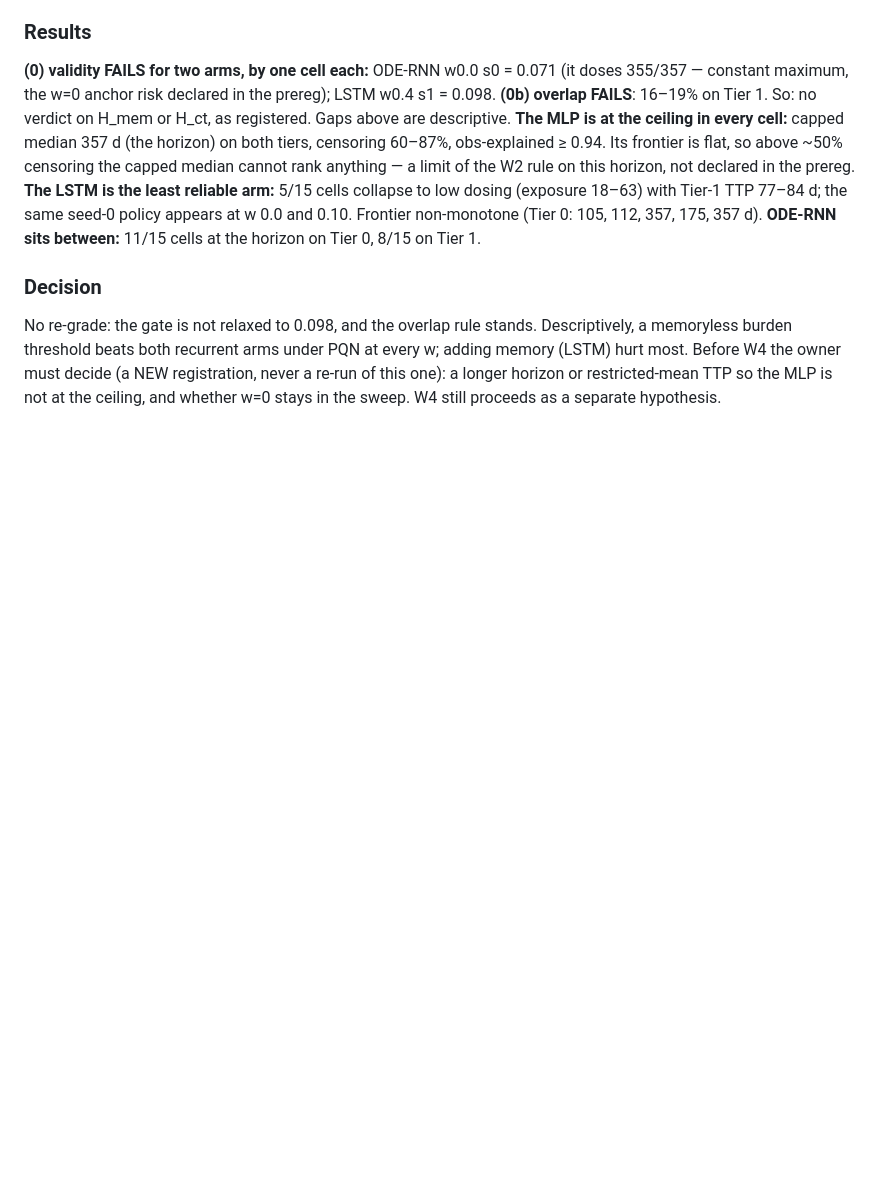
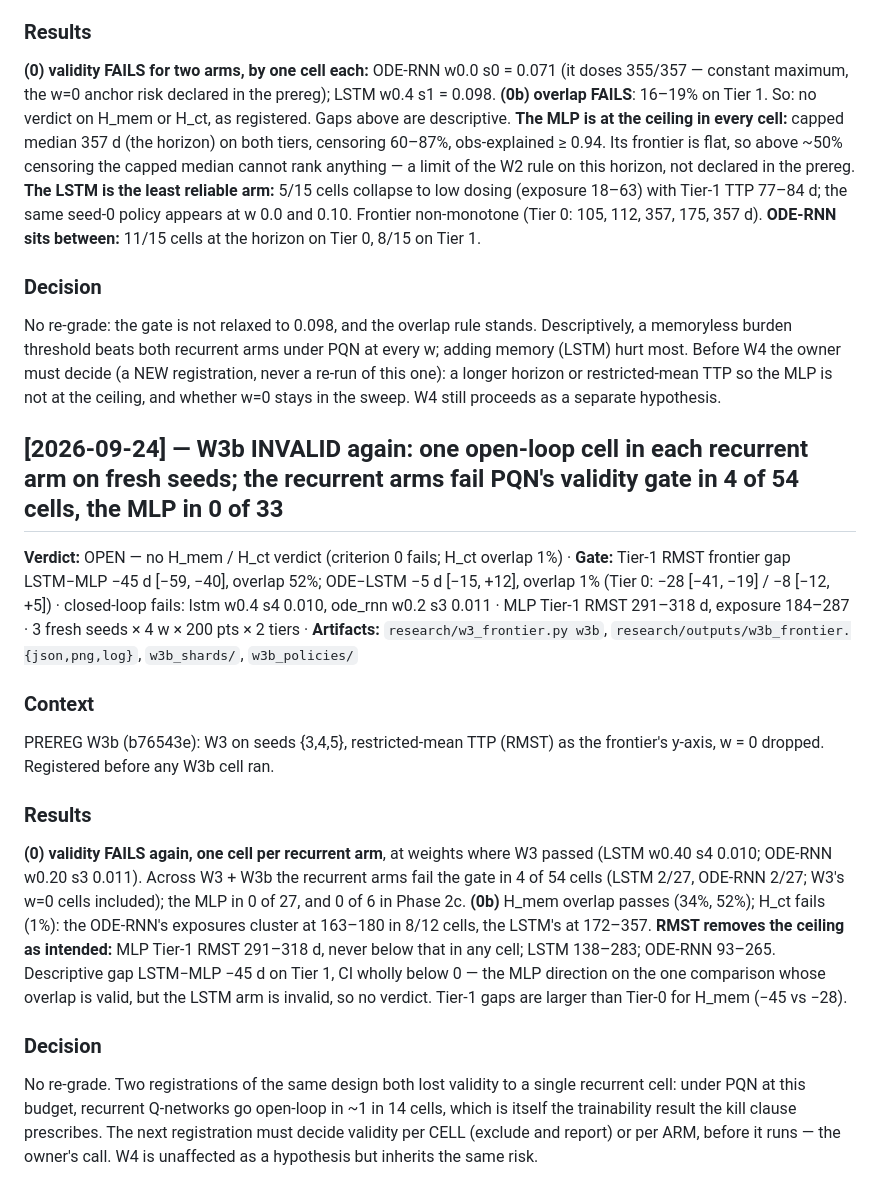
Before and after one commit to Dante-Berth/Continuous_Time_RL_Policies_for_Robust_Cancer_Adaptive_Therapy, a Markdown page: adaptive_therapy/RESEARCH_LOG.md, the part around the change. Rendered like a GitHub page; blank space fills up the shorter version.

Commit message:
[research] W3b is INVALID again: recurrent Q-networks go open-loop in ~1 of 14 PQN cells while the MLP never does, and on RMST the MLP leads every cell
Fresh seeds, RMST y-axis, w=0 dropped, as registered. LSTM w0.4 s4 (0.010)
and ODE-RNN w0.2 s3 (0.011) fail the closed-loop gate; H_ct overlap 1%.
Across W3 + W3b: recurrent 4/54 cells fail, MLP 0/33. Descriptive: MLP
Tier-1 RMST 291-318 d vs LSTM 138-283 and ODE-RNN 93-265; LSTM-MLP gap
-45 d [-59, -40]. No verdict, no re-grade; per-cell vs per-arm validity
must be decided before the next registration.

Co-Authored-By: Claude Opus 5.5 <noreply@anthropic.com>

```diff
--- a/adaptive_therapy/RESEARCH_LOG.md
+++ b/adaptive_therapy/RESEARCH_LOG.md
@@ -522,3 +522,31 @@ PQN at every w; adding memory (LSTM) hurt most. Before W4 the owner must
 decide (a NEW registration, never a re-run of this one): a longer horizon or
 restricted-mean TTP so the MLP is not at the ceiling, and whether w=0 stays
 in the sweep. W4 still proceeds as a separate hypothesis.
+
+## [2026-09-24] — W3b INVALID again: one open-loop cell in each recurrent arm on fresh seeds; the recurrent arms fail PQN's validity gate in 4 of 54 cells, the MLP in 0 of 33
+**Verdict:** OPEN — no H_mem / H_ct verdict (criterion 0 fails; H_ct overlap 1%) · **Gate:** Tier-1 RMST frontier gap LSTM−MLP −45 d [−59, −40], overlap 52%; ODE−LSTM −5 d [−15, +12], overlap 1% (Tier 0: −28 [−41, −19] / −8 [−12, +5]) · closed-loop fails: lstm w0.4 s4 0.010, ode_rnn w0.2 s3 0.011 · MLP Tier-1 RMST 291–318 d, exposure 184–287 · 3 fresh seeds × 4 w × 200 pts × 2 tiers · **Artifacts:** `research/w3_frontier.py w3b`, `research/outputs/w3b_frontier.{json,png,log}`, `w3b_shards/`, `w3b_policies/`
+
+### Context
+PREREG W3b (b76543e): W3 on seeds {3,4,5}, restricted-mean TTP (RMST) as the
+frontier's y-axis, w = 0 dropped. Registered before any W3b cell ran.
+
+### Results
+**(0) validity FAILS again, one cell per recurrent arm**, at weights where W3
+passed (LSTM w0.40 s4 0.010; ODE-RNN w0.20 s3 0.011). Across W3 + W3b the
+recurrent arms fail the gate in 4 of 54 cells (LSTM 2/27, ODE-RNN 2/27; W3's
+w=0 cells included); the MLP in 0 of 27, and 0 of 6 in Phase 2c.
+**(0b)** H_mem overlap passes (34%, 52%); H_ct fails (1%): the ODE-RNN's
+exposures cluster at 163–180 in 8/12 cells, the LSTM's at 172–357.
+**RMST removes the ceiling as intended:** MLP Tier-1 RMST 291–318 d, never
+below that in any cell; LSTM 138–283; ODE-RNN 93–265. Descriptive gap
+LSTM−MLP −45 d on Tier 1, CI wholly below 0 — the MLP direction on the one
+comparison whose overlap is valid, but the LSTM arm is invalid, so no verdict.
+Tier-1 gaps are larger than Tier-0 for H_mem (−45 vs −28).
+
+### Decision
+No re-grade. Two registrations of the same design both lost validity to a
+single recurrent cell: under PQN at this budget, recurrent Q-networks go
+open-loop in ~1 in 14 cells, which is itself the trainability result the
+kill clause prescribes. The next registration must decide validity per CELL
+(exclude and report) or per ARM, before it runs — the owner's call. W4 is
+unaffected as a hypothesis but inherits the same risk.
```
Also changed, not shown: ROADMAP.md (+1 -1 lines), adaptive_therapy/VERDICTS.md (+1 -0 lines).
